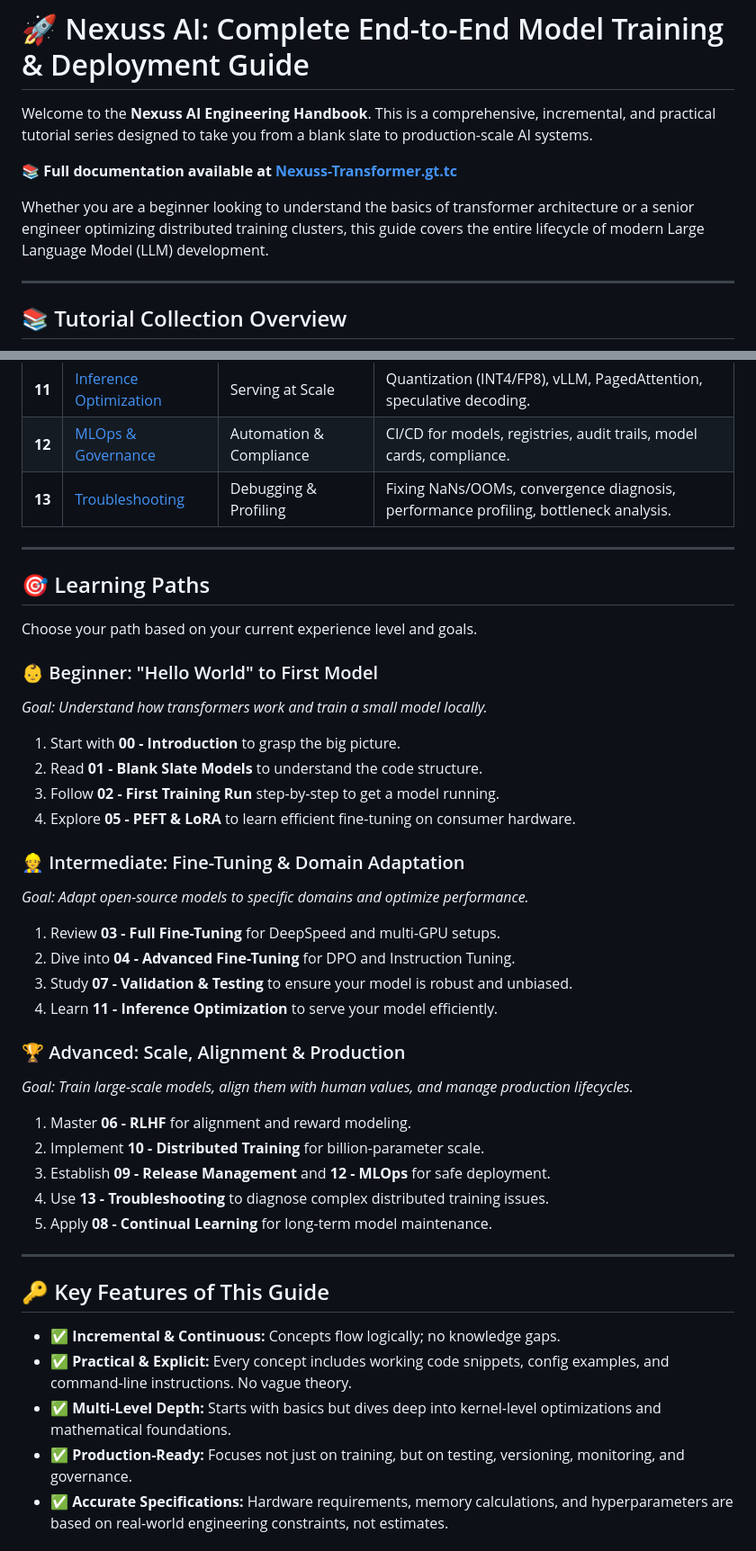
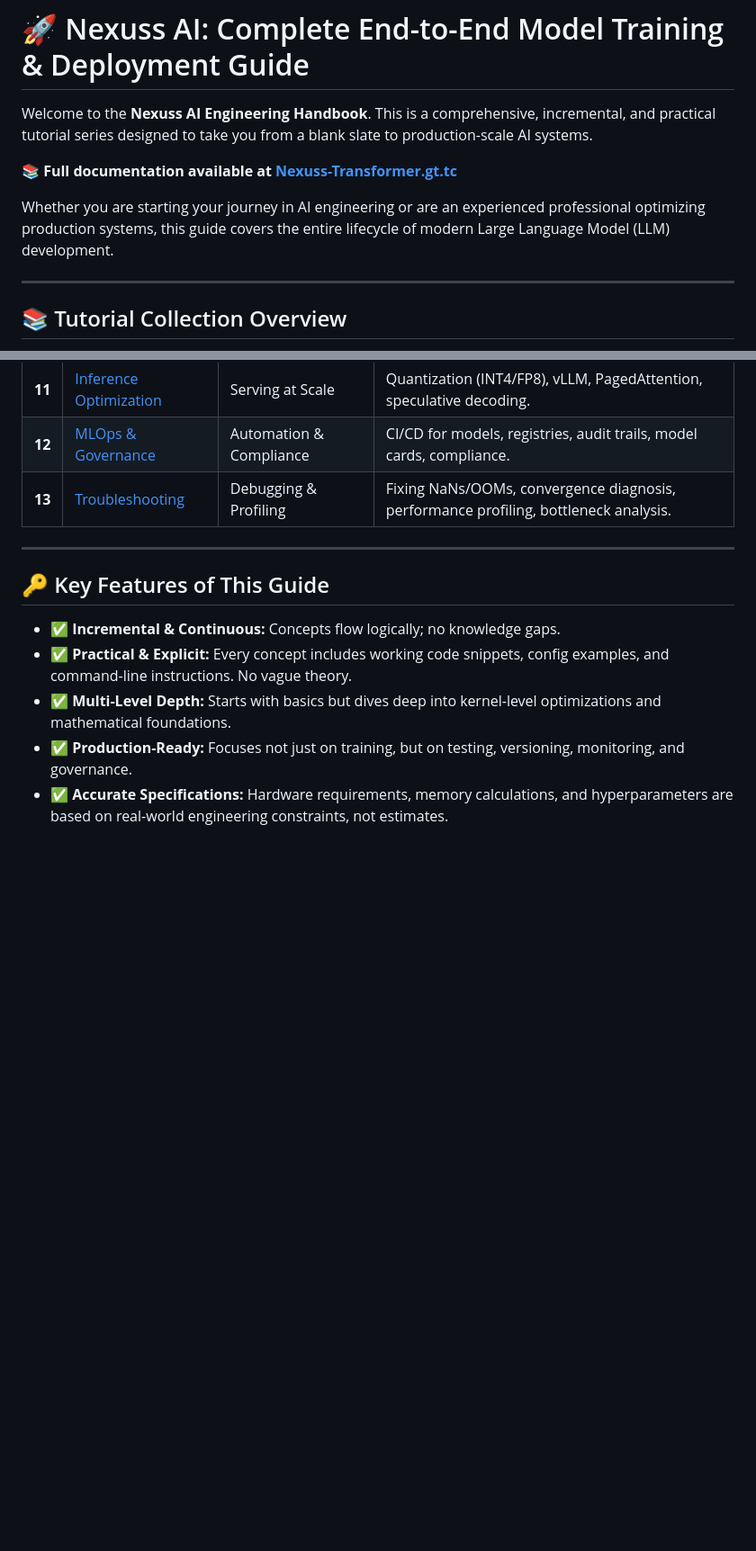
Before and after one commit to nexuss0781/Nexuss-Transformer, a Markdown page: Tutorials/README.md, 2 parts joined by grey strips. Shown at 90% size. Drawn GitHub-style; blank space fills up the shorter version.

Commit message:
Remove beginner/intermediate/advanced learning paths for professionalism

```diff
--- a/Tutorials/README.md
+++ b/Tutorials/README.md
@@ -4,7 +4,7 @@ Welcome to the **Nexuss AI Engineering Handbook**. This is a comprehensive, incr
 
 **📚 Full documentation available at [Nexuss-Transformer.gt.tc](https://Nexuss-Transformer.gt.tc)**
 
-Whether you are a beginner looking to understand the basics of transformer architecture or a senior engineer optimizing distributed training clusters, this guide covers the entire lifecycle of modern Large Language Model (LLM) development.
+Whether you are starting your journey in AI engineering or are an experienced professional optimizing production systems, this guide covers the entire lifecycle of modern Large Language Model (LLM) development.
 
 ---
 
@@ -37,34 +37,6 @@ This series consists of **incremental modules**. Each module builds upon the pre
 | **11** | [Inference Optimization](./11-inference-optimization.md) | Serving at Scale | Quantization (INT4/FP8), vLLM, PagedAttention, speculative decoding. |
 | **12** | [MLOps & Governance](./12-mlops-governance.md) | Automation & Compliance | CI/CD for models, registries, audit trails, model cards, compliance. |
 | **13** | [Troubleshooting](./13-troubleshooting.md) | Debugging & Profiling | Fixing NaNs/OOMs, convergence diagnosis, performance profiling, bottleneck analysis. |
-
----
-
-## 🎯 Learning Paths
-
-Choose your path based on your current experience level and goals.
-
-### 👶 Beginner: "Hello World" to First Model
-*Goal: Understand how transformers work and train a small model locally.*
-1.  Start with **00 - Introduction** to grasp the big picture.
-2.  Read **01 - Blank Slate Models** to understand the code structure.
-3.  Follow **02 - First Training Run** step-by-step to get a model running.
-4.  Explore **05 - PEFT & LoRA** to learn efficient fine-tuning on consumer hardware.
-
-### 👷 Intermediate: Fine-Tuning & Domain Adaptation
-*Goal: Adapt open-source models to specific domains and optimize performance.*
-1.  Review **03 - Full Fine-Tuning** for DeepSpeed and multi-GPU setups.
-2.  Dive into **04 - Advanced Fine-Tuning** for DPO and Instruction Tuning.
-3.  Study **07 - Validation & Testing** to ensure your model is robust and unbiased.
-4.  Learn **11 - Inference Optimization** to serve your model efficiently.
-
-### 🏆 Advanced: Scale, Alignment & Production
-*Goal: Train large-scale models, align them with human values, and manage production lifecycles.*
-1.  Master **06 - RLHF** for alignment and reward modeling.
-2.  Implement **10 - Distributed Training** for billion-parameter scale.
-3.  Establish **09 - Release Management** and **12 - MLOps** for safe deployment.
-4.  Use **13 - Troubleshooting** to diagnose complex distributed training issues.
-5.  Apply **08 - Continual Learning** for long-term model maintenance.
 
 ---
 
```
